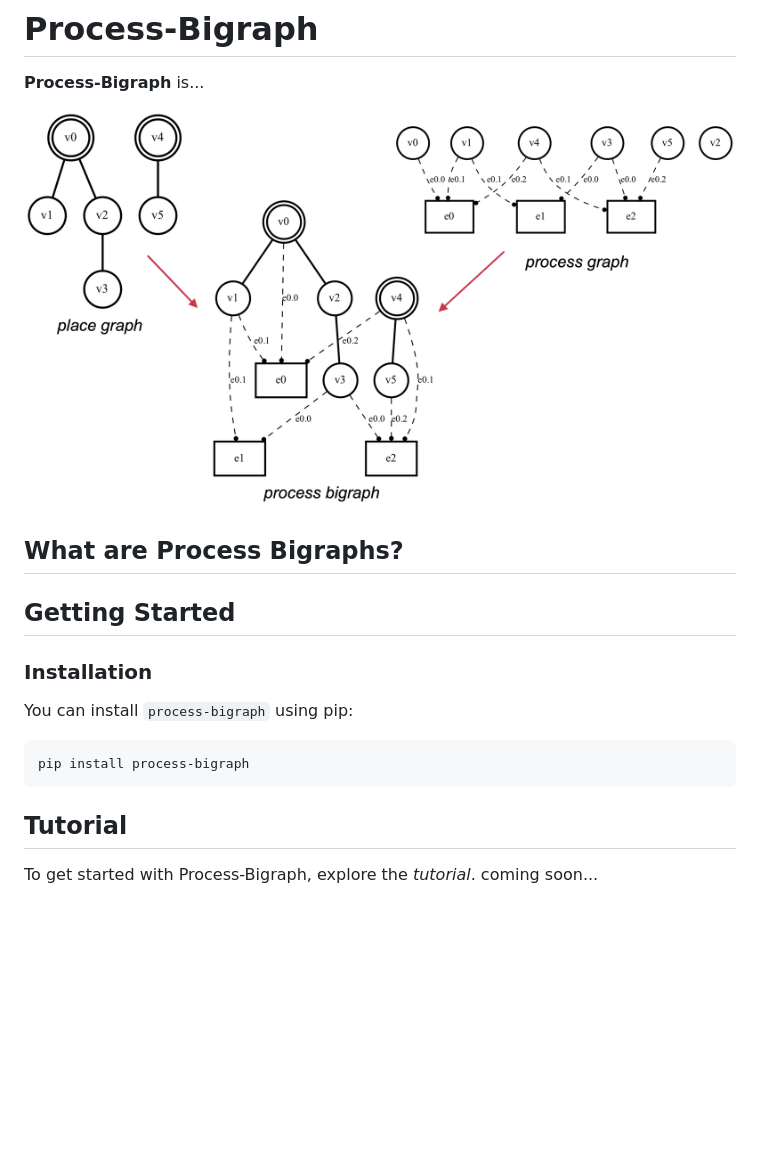
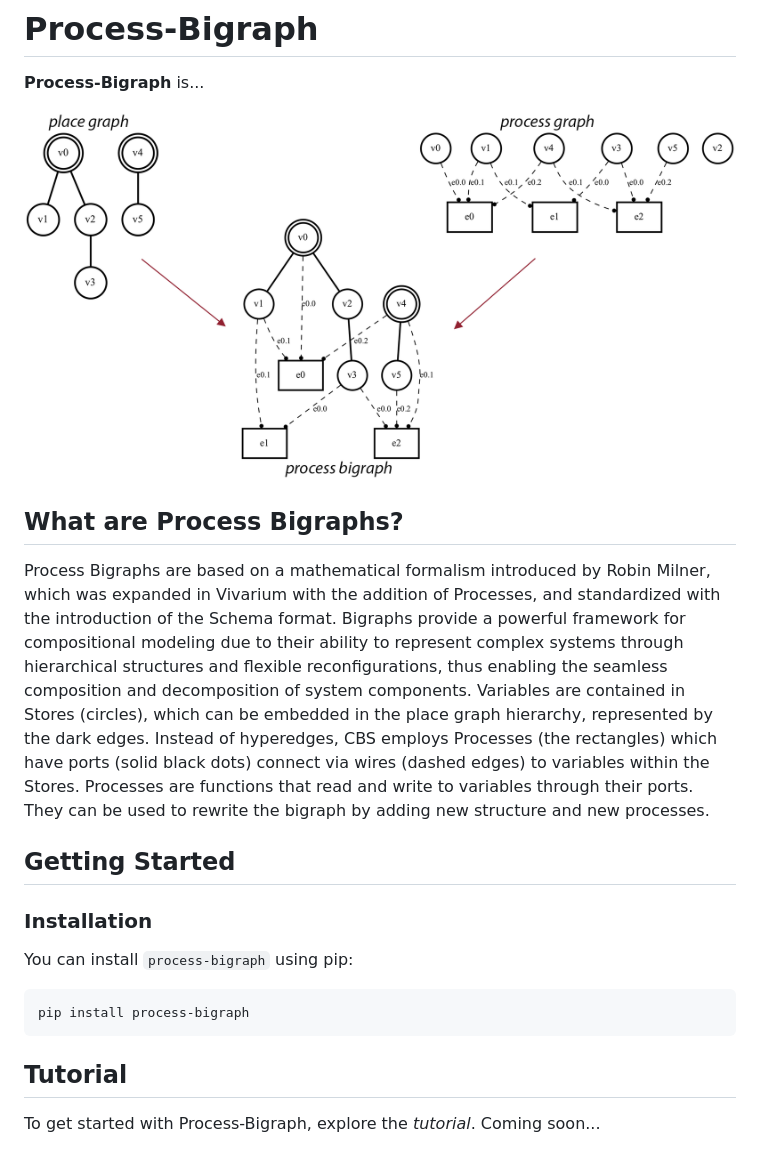
Before and after one commit to vivarium-collective/process-bigraph, a Markdown page: README.md, the part around the change. GitHub-like rendering; pictures changed too: doc/_static/process-bigraph.png; blank space fills up the shorter version.

Commit message:
updte readme

```diff
--- a/README.md
+++ b/README.md
@@ -7,6 +7,15 @@
 </p>
 
 ## What are Process Bigraphs?
+
+Process Bigraphs are based on a mathematical formalism introduced by Robin Milner, which was expanded in Vivarium with
+the addition of Processes, and standardized with the introduction of the Schema format. Bigraphs provide a powerful
+framework for compositional modeling due to their ability to represent complex systems through hierarchical structures
+and flexible reconfigurations, thus enabling the seamless composition and decomposition of system components. Variables
+are contained in Stores (circles), which can be embedded in the place graph hierarchy, represented by the dark edges.
+Instead of hyperedges, CBS employs Processes (the rectangles) which have ports (solid black dots) connect via wires
+(dashed edges) to variables within the Stores. Processes are functions that read and write to variables through their
+ports. They can be used to rewrite the bigraph by adding new structure and new processes.
 
 ## Getting Started
 
@@ -20,4 +29,4 @@ pip install process-bigraph
 
 ## Tutorial
 
-To get started with Process-Bigraph, explore the *tutorial*. coming soon...
+To get started with Process-Bigraph, explore the *tutorial*. Coming soon...
```
